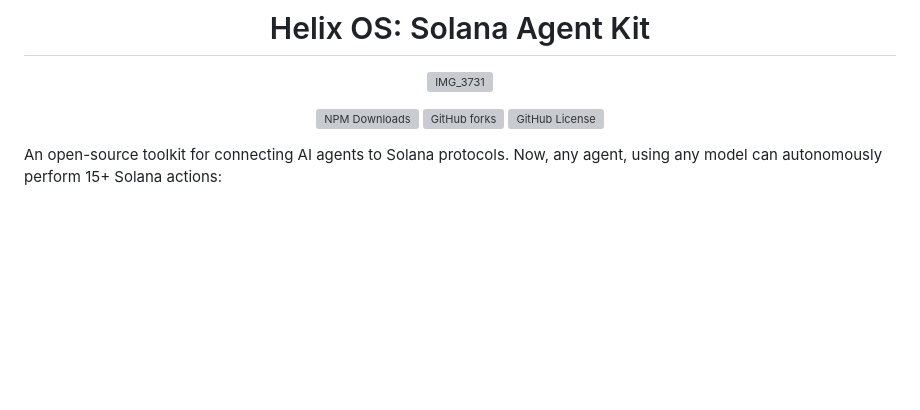
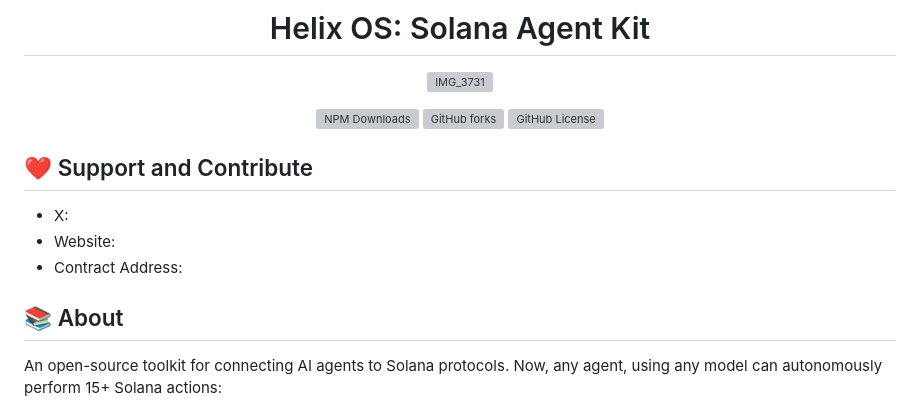
Before and after one commit to hedroaxiom/bruceai, a Markdown page: README.md, the part around the change. Drawn GitHub-style; blank space fills up the shorter version; grey boxes are pictures that could not be loaded.

```diff
--- a/README.md
+++ b/README.md
@@ -9,6 +9,14 @@
 ![GitHub License](https://img.shields.io/github/license/sendaifun/solana-agent-kit?style=for-the-badge)
 
 </div>
+
+## ❤️ Support and Contribute
+- X:
+- Website:
+- Contract Address:
+
+
+## 📚 About
 
 An open-source toolkit for connecting AI agents to Solana protocols. Now, any agent, using any model can autonomously perform 15+ Solana actions:
 
```
